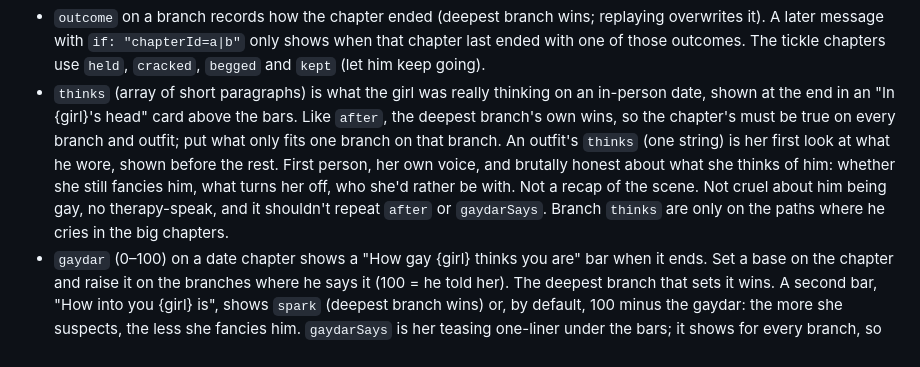
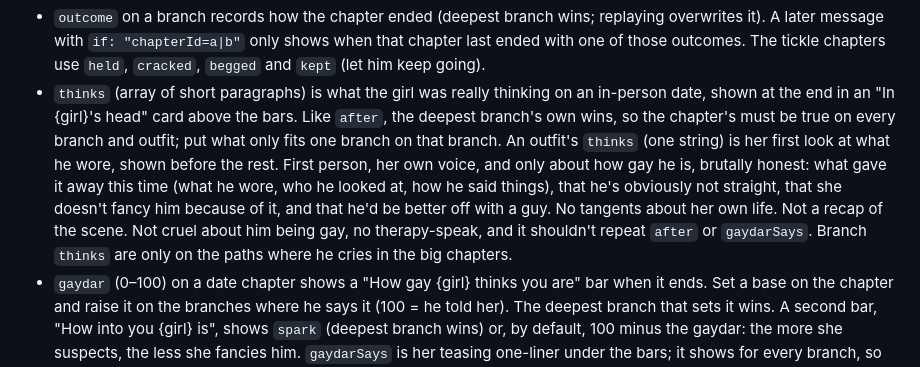
Before and after one commit to turbulenceking5/steady, a Markdown page: context/content.md, the part around the change. Rendered like a GitHub page.

Commit message:
Docs: thinks are only about how gay he is
Co-Authored-By: Claude Opus 5.5 <noreply@anthropic.com>
Claude-Session: https://claude.ai/code/session_01D9brNayVbttMnRo68yRdTy

```diff
--- a/context/content.md
+++ b/context/content.md
@@ -22,7 +22,7 @@ Msg      = string | { from, text } | { note } | { text, if } | { note, if }   //
 - `irl: true` marks an in-person scene (spoken, with `{ note }` narration). `friend: true` hides the attraction bar.
 - `after` is a narrator note shown when the conversation ends (the deepest branch's own takes priority). A chapter-level `after` shows on every branch that doesn't have its own, so it must be true whichever way the chat went: put branch-specific notes (he tried to win her back, he gave Riley a pedicure) on that branch. `debrief` is a short "worth remembering" note.
 - `outcome` on a branch records how the chapter ended (deepest branch wins; replaying overwrites it). A later message with `if: "chapterId=a|b"` only shows when that chapter last ended with one of those outcomes. The tickle chapters use `held`, `cracked`, `begged` and `kept` (let him keep going).
-- `thinks` (array of short paragraphs) is what the girl was really thinking on an in-person date, shown at the end in an "In {girl}'s head" card above the bars. Like `after`, the deepest branch's own wins, so the chapter's must be true on every branch and outfit; put what only fits one branch on that branch. An outfit's `thinks` (one string) is her first look at what he wore, shown before the rest. First person, her own voice, and brutally honest about what she thinks of him: whether she still fancies him, what turns her off, who she'd rather be with. Not a recap of the scene. Not cruel about him being gay, no therapy-speak, and it shouldn't repeat `after` or `gaydarSays`. Branch `thinks` are only on the paths where he cries in the big chapters.
+- `thinks` (array of short paragraphs) is what the girl was really thinking on an in-person date, shown at the end in an "In {girl}'s head" card above the bars. Like `after`, the deepest branch's own wins, so the chapter's must be true on every branch and outfit; put what only fits one branch on that branch. An outfit's `thinks` (one string) is her first look at what he wore, shown before the rest. First person, her own voice, and only about how gay he is, brutally honest: what gave it away this time (what he wore, who he looked at, how he said things), that he's obviously not straight, that she doesn't fancy him because of it, and that he'd be better off with a guy. No tangents about her own life. Not a recap of the scene. Not cruel about him being gay, no therapy-speak, and it shouldn't repeat `after` or `gaydarSays`. Branch `thinks` are only on the paths where he cries in the big chapters.
 - `gaydar` (0–100) on a date chapter shows a "How gay {girl} thinks you are" bar when it ends. Set a base on the chapter and raise it on the branches where he says it (100 = he told her). The deepest branch that sets it wins. A second bar, "How into you {girl} is", shows `spark` (deepest branch wins) or, by default, 100 minus the gaydar: the more she suspects, the less she fancies him. `gaydarSays` is her teasing one-liner under the bars; it shows for every branch, so in the tickle chapters it mustn't assume he laughed (he can hold it in). `gaydarWho` names the girl when `contact` is a group chat (c6c: Tayla). Labels come from `gaydarLabel()` in index.html.
 
 ## Cast
```
Also changed, not shown: context/dialogue.md (+1 -1 lines).
